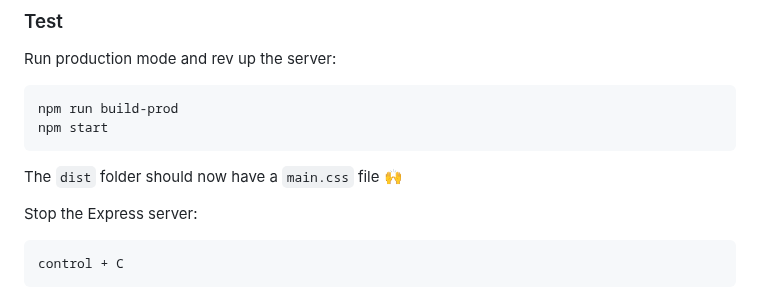
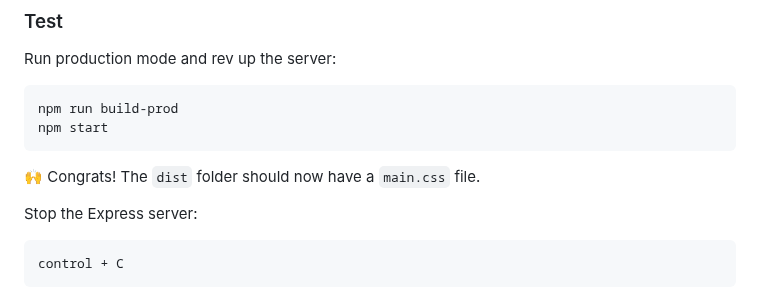
Before and after one commit to michihodges/webpack-final-touches, a Markdown page: README.md, the part around the change. Rendered like a GitHub page.

Commit message:
feat: Production

````diff
--- a/README.md
+++ b/README.md
@@ -124,7 +124,7 @@ Run production mode and rev up the server:
 npm run build-prod
 npm start
 ```
-The `dist` folder should now have a `main.css` file :raised_hands:
+:raised_hands: Congrats! The `dist` folder should now have a `main.css` file.
 
 Stop the Express server:
 ```
````
